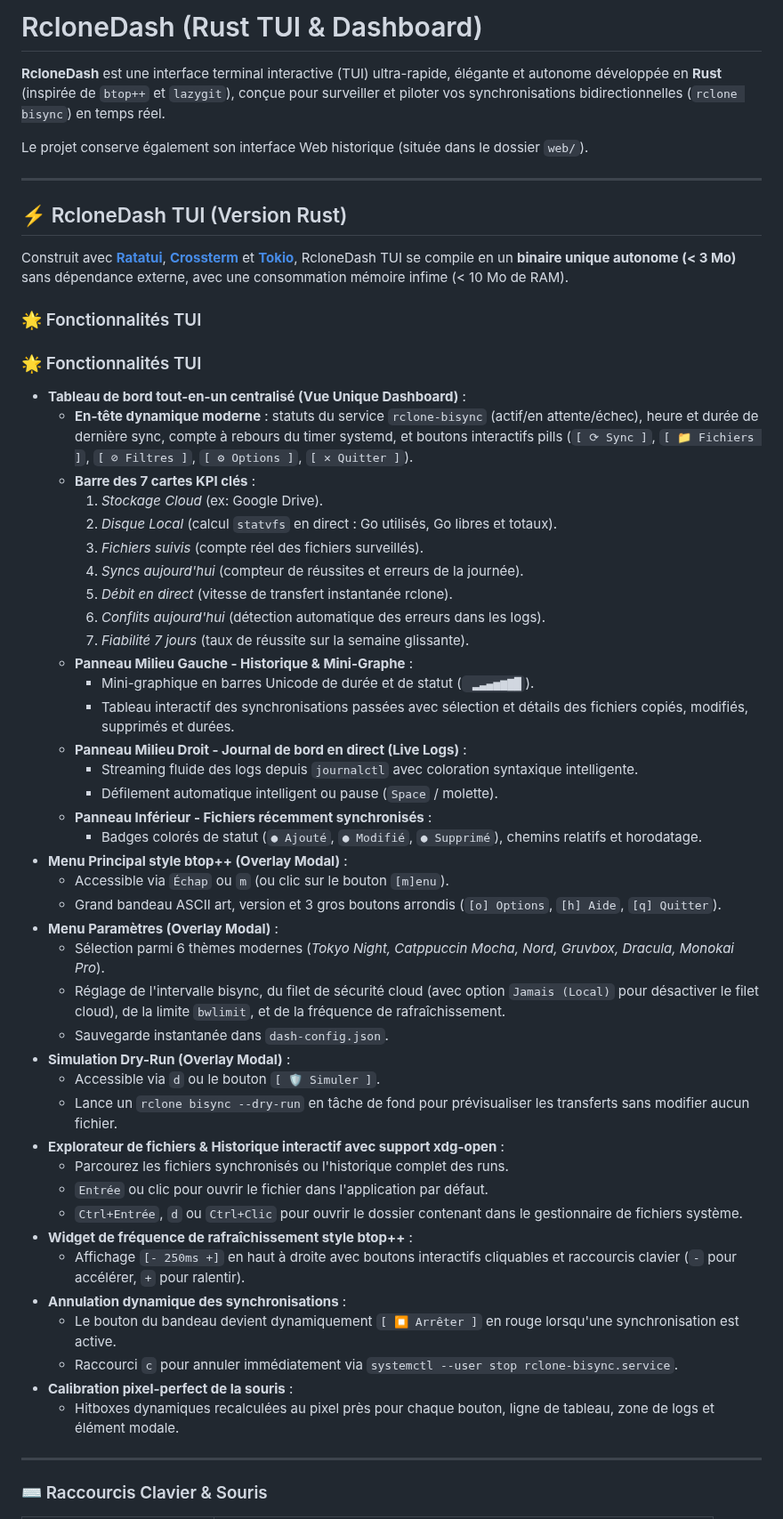
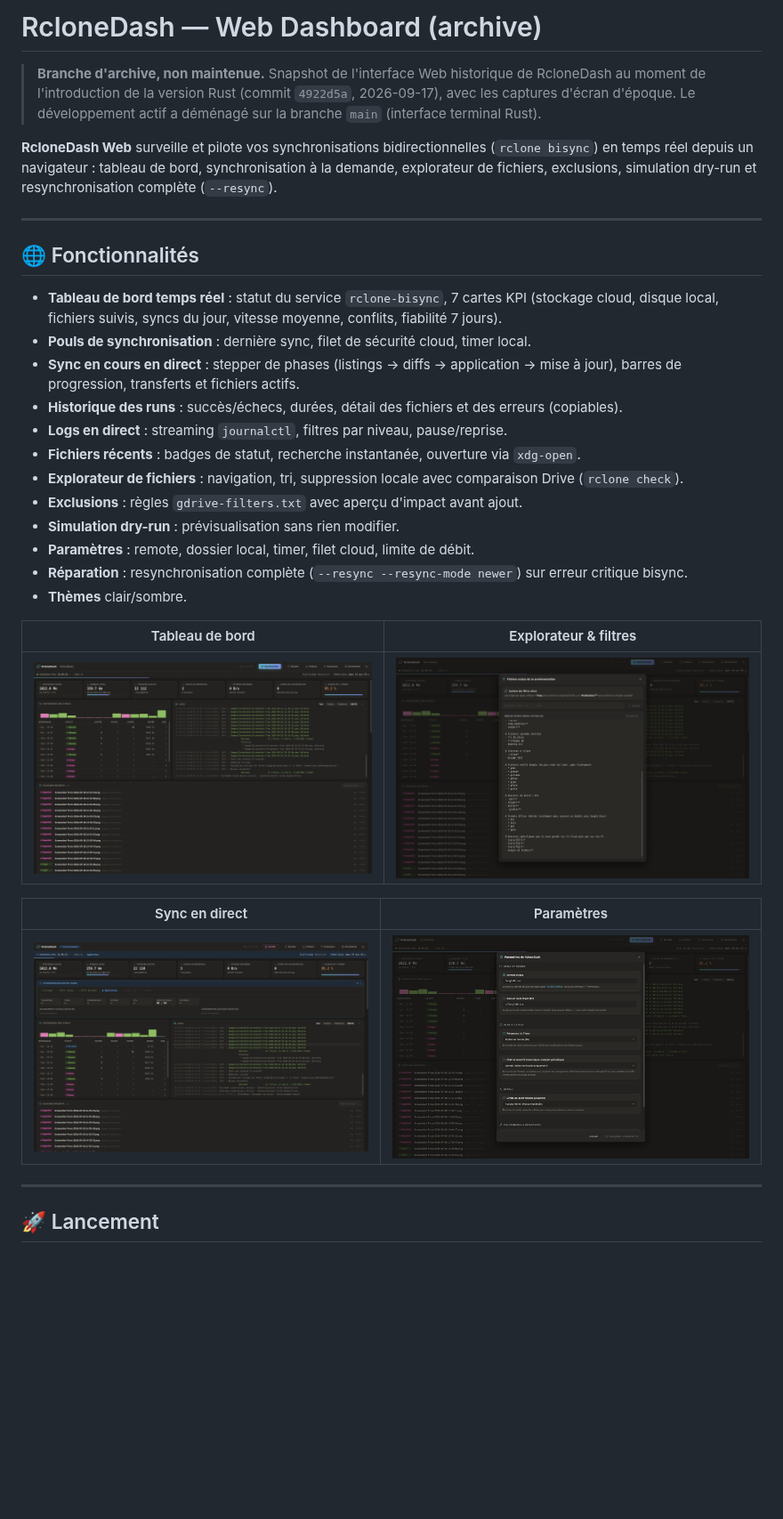
Before and after one commit to lucas-martinati/rcloneDash, a Markdown page: README.md, the part around one of its changes. Shown at 89% size. Drawn GitHub-style; pictures changed too: assets/screenshots/web/dashboard.png (added), assets/screenshots/web/filters.png (added), assets/screenshots/web/live_sync.png (added); blank space fills up the shorter version.

```diff
--- a/README.md
+++ b/README.md
@@ -1,60 +1,35 @@
-# RcloneDash (Rust TUI & Dashboard)
+# RcloneDash — Web Dashboard (archive)
 
-**RcloneDash** est une interface terminal interactive (TUI) ultra-rapide, élégante et autonome développée en **Rust** (inspirée de `btop++` et `lazygit`), conçue pour surveiller et piloter vos synchronisations bidirectionnelles (`rclone bisync`) en temps réel.
+> **Branche d'archive, non maintenue.** Snapshot de l'interface Web historique de RcloneDash au moment de l'introduction de la version Rust (commit `4922d5a`, 2026-09-17), avec les captures d'écran d'époque. Le développement actif a déménagé sur la branche `main` (interface terminal Rust).
 
-Le projet conserve également son interface Web historique (située dans le dossier `web/`).
+**RcloneDash Web** surveille et pilote vos synchronisations bidirectionnelles (`rclone bisync`) en temps réel depuis un navigateur : tableau de bord, synchronisation à la demande, explorateur de fichiers, exclusions, simulation dry-run et resynchronisation complète (`--resync`).
 
 ---
 
-## ⚡ RcloneDash TUI (Version Rust)
+## 🌐 Fonctionnalités
 
-Construit avec **[Ratatui](https://ratatui.rs/)**, **[Crossterm](https://github.com/crossterm-rs/crossterm)** et **[Tokio](https://tokio.rs/)**, RcloneDash TUI se compile en un **binaire unique autonome (< 3 Mo)** sans dépendance externe, avec une consommation mémoire infime (< 10 Mo de RAM).
+- **Tableau de bord temps réel** : statut du service `rclone-bisync`, 7 cartes KPI (stockage cloud, disque local, fichiers suivis, syncs du jour, vitesse moyenne, conflits, fiabilité 7 jours).
+- **Pouls de synchronisation** : dernière sync, filet de sécurité cloud, timer local.
+- **Sync en cours en direct** : stepper de phases (listings → diffs → application → mise à jour), barres de progression, transferts et fichiers actifs.
+- **Historique des runs** : succès/échecs, durées, détail des fichiers et des erreurs (copiables).
+- **Logs en direct** : streaming `journalctl`, filtres par niveau, pause/reprise.
+- **Fichiers récents** : badges de statut, recherche instantanée, ouverture via `xdg-open`.
+- **Explorateur de fichiers** : navigation, tri, suppression locale avec comparaison Drive (`rclone check`).
+- **Exclusions** : règles `gdrive-filters.txt` avec aperçu d'impact avant ajout.
+- **Simulation dry-run** : prévisualisation sans rien modifier.
+- **Paramètres** : remote, dossier local, timer, filet cloud, limite de débit.
+- **Réparation** : resynchronisation complète (`--resync --resync-mode newer`) sur erreur critique bisync.
+- **Thèmes** clair/sombre.
 
-### 🌟 Fonctionnalités TUI
+| Tableau de bord | Explorateur & filtres |
+|---|---|
+| ![Web Dashboard](assets/screenshots/web/dashboard.png) | ![Web File Explorer & Filters](assets/screenshots/web/filters.png) |
 
-### 🌟 Fonctionnalités TUI
-
-- **Tableau de bord tout-en-un centralisé (Vue Unique Dashboard)** :
-  - **En-tête dynamique moderne** : statuts du service `rclone-bisync` (actif/en attente/échec), heure et durée de dernière sync, compte à rebours du timer systemd, et boutons interactifs pills (`[ ⟳ Sync ]`, `[ 📁 Fichiers ]`, `[ ⊘ Filtres ]`, `[ ⚙ Options ]`, `[ ✕ Quitter ]`).
-  - **Barre des 7 cartes KPI clés** :
-    1. *Stockage Cloud* (ex: Google Drive).
-    2. *Disque Local* (calcul `statvfs` en direct : Go utilisés, Go libres et totaux).
-    3. *Fichiers suivis* (compte réel des fichiers surveillés).
-    4. *Syncs aujourd'hui* (compteur de réussites et erreurs de la journée).
-    5. *Débit en direct* (vitesse de transfert instantanée rclone).
-    6. *Conflits aujourd'hui* (détection automatique des erreurs dans les logs).
-    7. *Fiabilité 7 jours* (taux de réussite sur la semaine glissante).
-  - **Panneau Milieu Gauche - Historique & Mini-Graphe** :
-    - Mini-graphique en barres Unicode de durée et de statut (` ▂▃▄▅▆▇█`).
-    - Tableau interactif des synchronisations passées avec sélection et détails des fichiers copiés, modifiés, supprimés et durées.
-  - **Panneau Milieu Droit - Journal de bord en direct (Live Logs)** :
-    - Streaming fluide des logs depuis `journalctl` avec coloration syntaxique intelligente.
-    - Défilement automatique intelligent ou pause (`Space` / molette).
-  - **Panneau Inférieur - Fichiers récemment synchronisés** :
-    - Badges colorés de statut (`● Ajouté`, `● Modifié`, `● Supprimé`), chemins relatifs et horodatage.
-- **Menu Principal style btop++ (Overlay Modal)** :
-  - Accessible via `Échap` ou `m` (ou clic sur le bouton `[m]enu`).
-  - Grand bandeau ASCII art, version et 3 gros boutons arrondis (`[o] Options`, `[h] Aide`, `[q] Quitter`).
-- **Menu Paramètres (Overlay Modal)** :
-  - Sélection parmi 6 thèmes modernes (*Tokyo Night, Catppuccin Mocha, Nord, Gruvbox, Dracula, Monokai Pro*).
-  - Réglage de l'intervalle bisync, du filet de sécurité cloud (avec option `Jamais (Local)` pour désactiver le filet cloud), de la limite `bwlimit`, et de la fréquence de rafraîchissement.
-  - Sauvegarde instantanée dans `dash-config.json`.
-- **Simulation Dry-Run (Overlay Modal)** :
-  - Accessible via `d` ou le bouton `[ 🛡 Simuler ]`.
-  - Lance un `rclone bisync --dry-run` en tâche de fond pour prévisualiser les transferts sans modifier aucun fichier.
-- **Explorateur de fichiers & Historique interactif avec support xdg-open** :
-  - Parcourez les fichiers synchronisés ou l'historique complet des runs.
-  - `Entrée` ou clic pour ouvrir le fichier dans l'application par défaut.
-  - `Ctrl+Entrée`, `d` ou `Ctrl+Clic` pour ouvrir le dossier contenant dans le gestionnaire de fichiers système.
-- **Widget de fréquence de rafraîchissement style btop++** :
-  - Affichage `[- 250ms +]` en haut à droite avec boutons interactifs cliquables et raccourcis clavier (`-` pour accélérer, `+` pour ralentir).
-- **Annulation dynamique des synchronisations** :
-  - Le bouton du bandeau devient dynamiquement `[ ⏹ Arrêter ]` en rouge lorsqu'une synchronisation est active.
-  - Raccourci `c` pour annuler immédiatement via `systemctl --user stop rclone-bisync.service`.
-- **Calibration pixel-perfect de la souris** :
-  - Hitboxes dynamiques recalculées au pixel près pour chaque bouton, ligne de tableau, zone de logs et élément modale.
+| Sync en direct | Paramètres |
+|---|---|
+| ![Web Live Sync](assets/screenshots/web/live_sync.png) | ![Web Settings](assets/screenshots/web/settings.png) |
 
 ---
 
-### ⌨️ Raccourcis Clavier & Souris
+## 🚀 Lancement
 
```
Also changed, not shown: other parts of README.md (+5 -56 lines).
